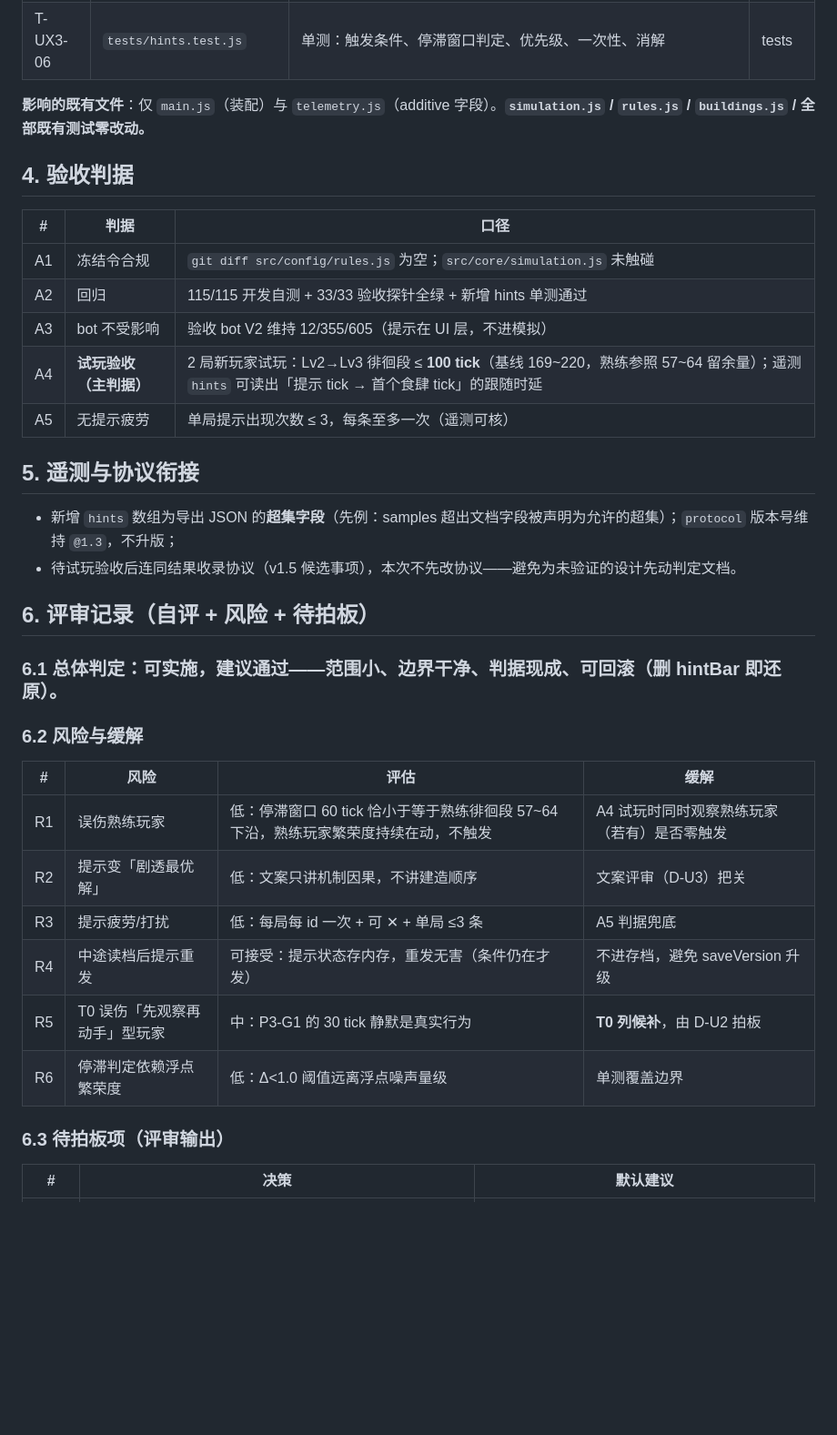
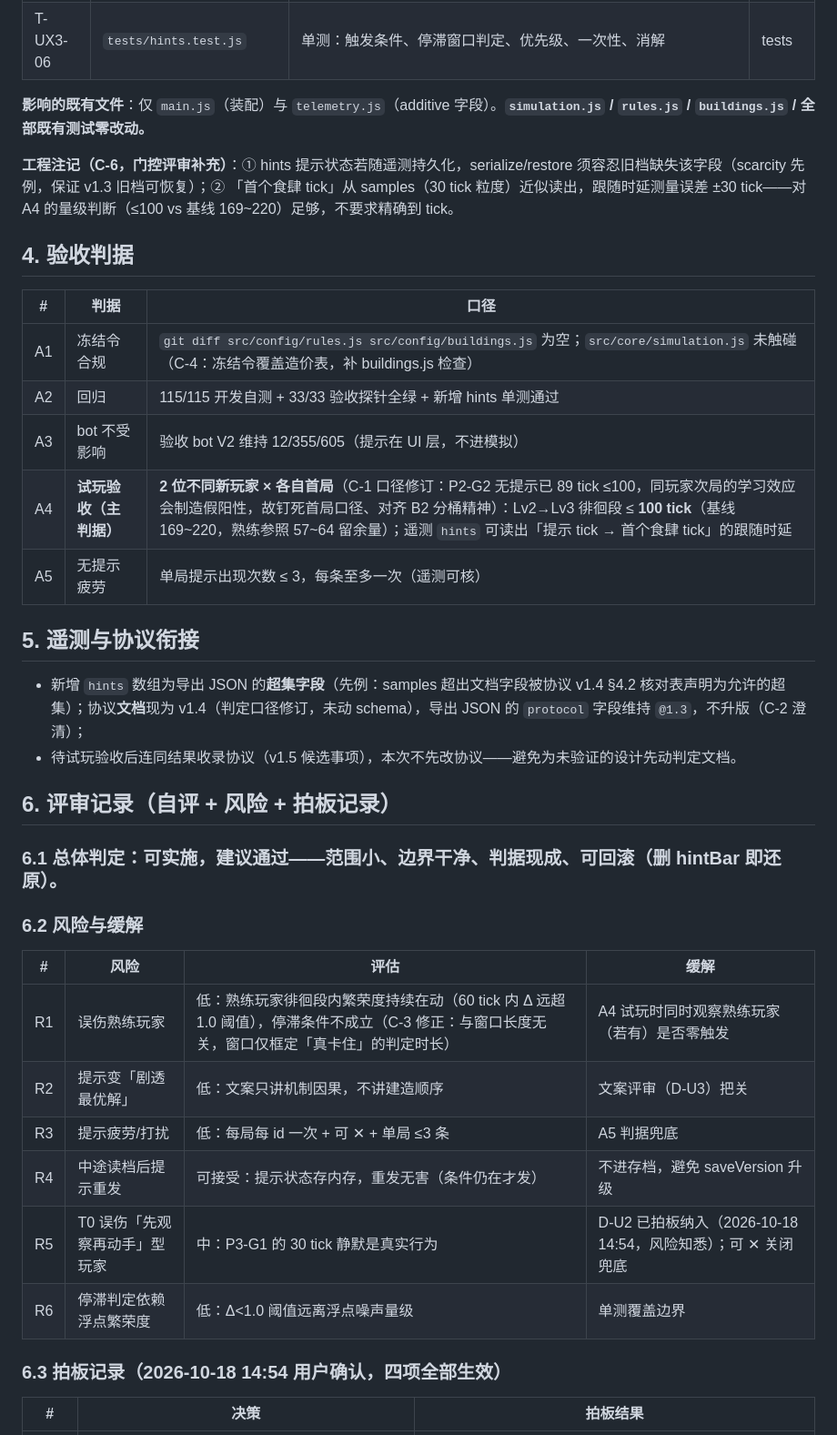
Before and after one commit to ysyonline/life, a Markdown page: docs/design/07-ux3-onboarding-draft.md, the part around one of its changes. Shown at 91% size. GitHub-like rendering; blank space fills up the shorter version.

```diff
--- a/docs/design/07-ux3-onboarding-draft.md
+++ b/docs/design/07-ux3-onboarding-draft.md
@@ -73,22 +75,24 @@ Lv2→Lv3（繁荣度 20→60）阶段，玩家可用的繁荣度来源：
 
 **影响的既有文件**：仅 `main.js`（装配）与 `telemetry.js`（additive 字段）。**`simulation.js` / `rules.js` / `buildings.js` / 全部既有测试零改动。**
 
+**工程注记（C-6，门控评审补充）**：① hints 提示状态若随遥测持久化，serialize/restore 须容忍旧档缺失该字段（scarcity 先例，保证 v1.3 旧档可恢复）；② 「首个食肆 tick」从 samples（30 tick 粒度）近似读出，跟随时延测量误差 ±30 tick——对 A4 的量级判断（≤100 vs 基线 169~220）足够，不要求精确到 tick。
+
 ## 4. 验收判据
 
 | # | 判据 | 口径 |
 |---|---|---|
-| A1 | 冻结令合规 | `git diff src/config/rules.js` 为空；`src/core/simulation.js` 未触碰 |
+| A1 | 冻结令合规 | `git diff src/config/rules.js src/config/buildings.js` 为空；`src/core/simulation.js` 未触碰（C-4：冻结令覆盖造价表，补 buildings.js 检查） |
 | A2 | 回归 | 115/115 开发自测 + 33/33 验收探针全绿 + 新增 hints 单测通过 |
 | A3 | bot 不受影响 | 验收 bot V2 维持 12/355/605（提示在 UI 层，不进模拟） |
-| A4 | **试玩验收（主判据）** | 2 局新玩家试玩：Lv2→Lv3 徘徊段 ≤ **100 tick**（基线 169~220，熟练参照 57~64 留余量）；遥测 `hints` 可读出「提示 tick → 首个食肆 tick」的跟随时延 |
+| A4 | **试玩验收（主判据）** | **2 位不同新玩家 × 各自首局**（C-1 口径修订：P2-G2 无提示已 89 tick ≤100，同玩家次局的学习效应会制造假阳性，故钉死首局口径、对齐 B2 分桶精神）：Lv2→Lv3 徘徊段 ≤ **100 tick**（基线 169~220，熟练参照 57~64 留余量）；遥测 `hints` 可读出「提示 tick → 首个食肆 tick」的跟随时延 |
 | A5 | 无提示疲劳 | 单局提示出现次数 ≤ 3，每条至多一次（遥测可核） |
 
 ## 5. 遥测与协议衔接
 
-- 新增 `hints` 数组为导出 JSON 的**超集字段**（先例：samples 超出文档字段被声明为允许的超集）；`protocol` 版本号维持 `@1.3`，不升版；
+- 新增 `hints` 数组为导出 JSON 的**超集字段**（先例：samples 超出文档字段被协议 v1.4 §4.2 核对表声明为允许的超集）；协议**文档**现为 v1.4（判定口径修订，未动 schema），导出 JSON 的 `protocol` 字段维持 `@1.3`，不升版（C-2 澄清）；
 - 待试玩验收后连同结果收录协议（v1.5 候选事项），本次不先改协议——避免为未验证的设计先动判定文档。
 
-## 6. 评审记录（自评 + 风险 + 待拍板）
+## 6. 评审记录（自评 + 风险 + 拍板记录）
 
 ### 6.1 总体判定：**可实施，建议通过**——范围小、边界干净、判据现成、可回滚（删 hintBar 即还原）。
 
@@ -96,14 +100,14 @@ Lv2→Lv3（繁荣度 20→60）阶段，玩家可用的繁荣度来源：
 
 | # | 风险 | 评估 | 缓解 |
 |---|---|---|---|
-| R1 | 误伤熟练玩家 | 低：停滞窗口 60 tick 恰小于等于熟练徘徊段 57~64 下沿，熟练玩家繁荣度持续在动，不触发 | A4 试玩时同时观察熟练玩家（若有）是否零触发 |
+| R1 | 误伤熟练玩家 | 低：熟练玩家徘徊段内繁荣度持续在动（60 tick 内 Δ 远超 1.0 阈值），停滞条件不成立（C-3 修正：与窗口长度无关，窗口仅框定「真卡住」的判定时长） | A4 试玩时同时观察熟练玩家（若有）是否零触发 |
 | R2 | 提示变「剧透最优解」 | 低：文案只讲机制因果，不讲建造顺序 | 文案评审（D-U3）把关 |
 | R3 | 提示疲劳/打扰 | 低：每局每 id 一次 + 可 ✕ + 单局 ≤3 条 | A5 判据兜底 |
 | R4 | 中途读档后提示重发 | 可接受：提示状态存内存，重发无害（条件仍在才发） | 不进存档，避免 saveVersion 升级 |
-| R5 | T0 误伤「先观察再动手」型玩家 | 中：P3-G1 的 30 tick 静默是真实行为 | **T0 列候补**，由 D-U2 拍板 |
+| R5 | T0 误伤「先观察再动手」型玩家 | 中：P3-G1 的 30 tick 静默是真实行为 | D-U2 已拍板纳入（2026-10-18 14:54，风险知悉）；可 ✕ 关闭兜底 |
 | R6 | 停滞判定依赖浮点繁荣度 | 低：Δ<1.0 阈值远离浮点噪声量级 | 单测覆盖边界 |
 
-### 6.3 待拍板项（评审输出）
+### 6.3 拍板记录（2026-10-18 14:54 用户确认，四项全部生效）
 
-| # | 决策 | 默认建议 |
+| # | 决策 | 拍板结果 |
 |---|---|---|
```
Also changed, not shown: other parts of docs/design/07-ux3-onboarding-draft.md (+13 -9 lines).
